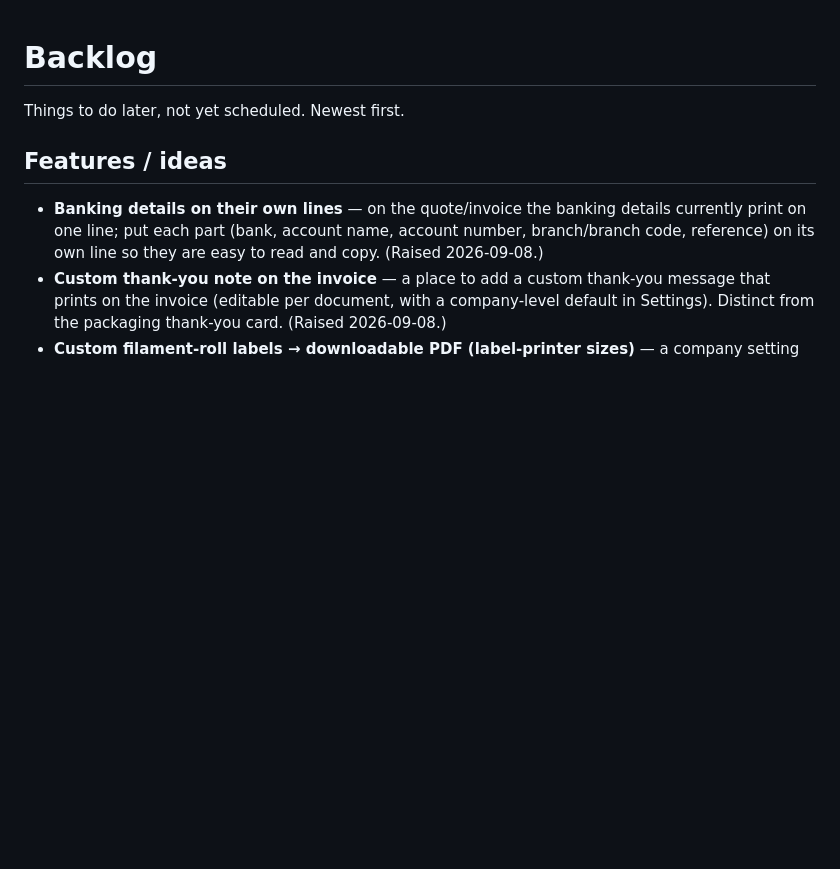
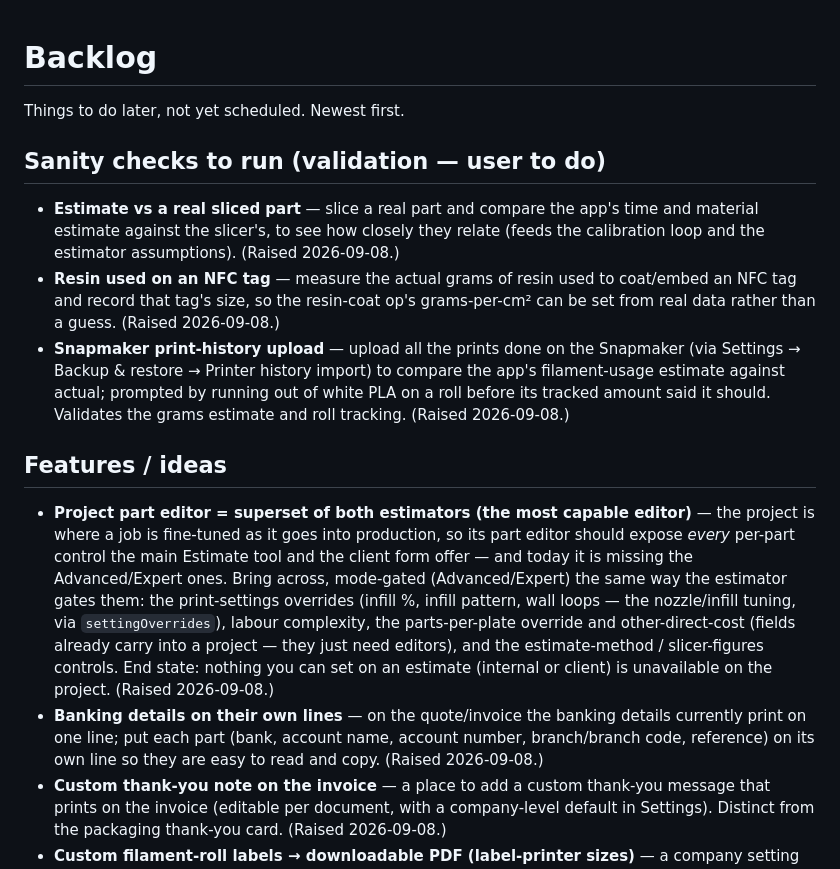
Before and after one commit to detronics-apps/3DPrintCost-Bench, a Markdown page: BACKLOG.md, the part around the change. GitHub-like rendering; blank space fills up the shorter version.

Commit message:
Backlog: validation sanity checks; project editor as superset of both estimators
Co-Authored-By: Claude Opus 4.8 <noreply@anthropic.com>

```diff
--- a/BACKLOG.md
+++ b/BACKLOG.md
@@ -2,8 +2,33 @@
 
 Things to do later, not yet scheduled. Newest first.
 
+## Sanity checks to run (validation — user to do)
+
+- **Estimate vs a real sliced part** — slice a real part and compare the app's
+  time and material estimate against the slicer's, to see how closely they relate
+  (feeds the calibration loop and the estimator assumptions). (Raised 2026-09-08.)
+- **Resin used on an NFC tag** — measure the actual grams of resin used to
+  coat/embed an NFC tag and record that tag's size, so the resin-coat op's
+  grams-per-cm² can be set from real data rather than a guess. (Raised 2026-09-08.)
+- **Snapmaker print-history upload** — upload all the prints done on the Snapmaker
+  (via Settings → Backup & restore → Printer history import) to compare the app's
+  filament-usage estimate against actual; prompted by running out of white PLA on
+  a roll before its tracked amount said it should. Validates the grams estimate
+  and roll tracking. (Raised 2026-09-08.)
+
 ## Features / ideas
 
+- **Project part editor = superset of both estimators (the most capable editor)** —
+  the project is where a job is fine-tuned as it goes into production, so its part
+  editor should expose *every* per-part control the main Estimate tool and the
+  client form offer — and today it is missing the Advanced/Expert ones. Bring
+  across, mode-gated (Advanced/Expert) the same way the estimator gates them: the
+  print-settings overrides (infill %, infill pattern, wall loops — the
+  nozzle/infill tuning, via `settingOverrides`), labour complexity, the
+  parts-per-plate override and other-direct-cost (fields already carry into a
+  project — they just need editors), and the estimate-method / slicer-figures
+  controls. End state: nothing you can set on an estimate (internal or client) is
+  unavailable on the project. (Raised 2026-09-08.)
 - **Banking details on their own lines** — on the quote/invoice the banking
   details currently print on one line; put each part (bank, account name, account
   number, branch/branch code, reference) on its own line so they are easy to read
```
